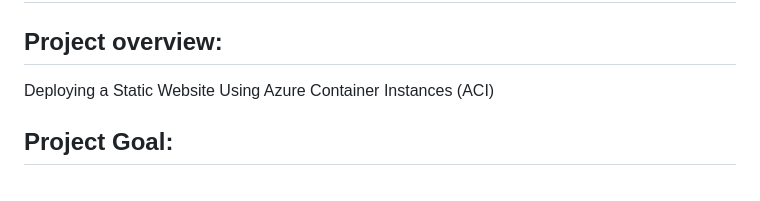
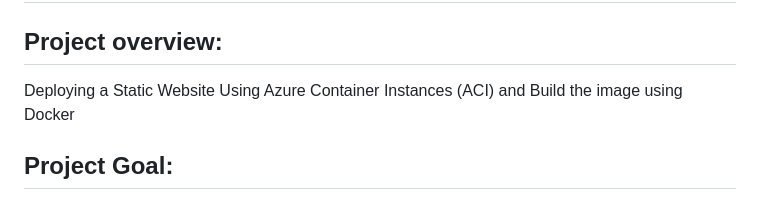
Before and after one commit to sheriharish/static-website, a Markdown page: README.md, the part around the change printed below. Drawn GitHub-style.

```diff
--- a/README.md
+++ b/README.md
@@ -1,7 +1,7 @@
 # Deploying of static website using azure container instance (ACI)
 
 ## Project overview:
-Deploying a Static Website Using Azure Container Instances (ACI)
+Deploying a Static Website Using Azure Container Instances (ACI) and Build the image using Docker
 ## Project Goal:
 To efficiently and cost-effectively deploy a static website to Azure using Azure Container Instances (ACI), leveraging its server less nature and rapid deployment capabilities.
 ## Project Scope:
```
Also changed, not shown: other parts of README.md (+1 -1 lines).
